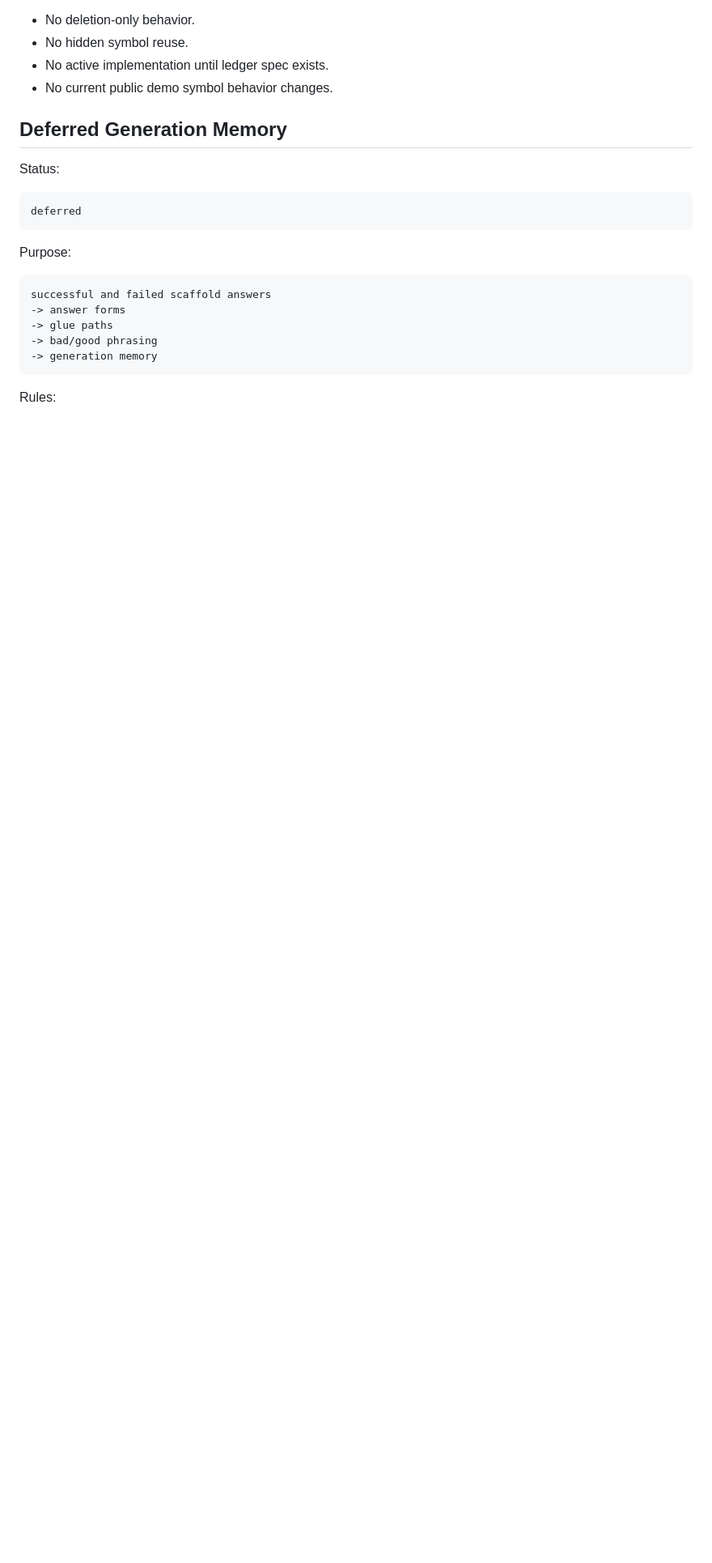
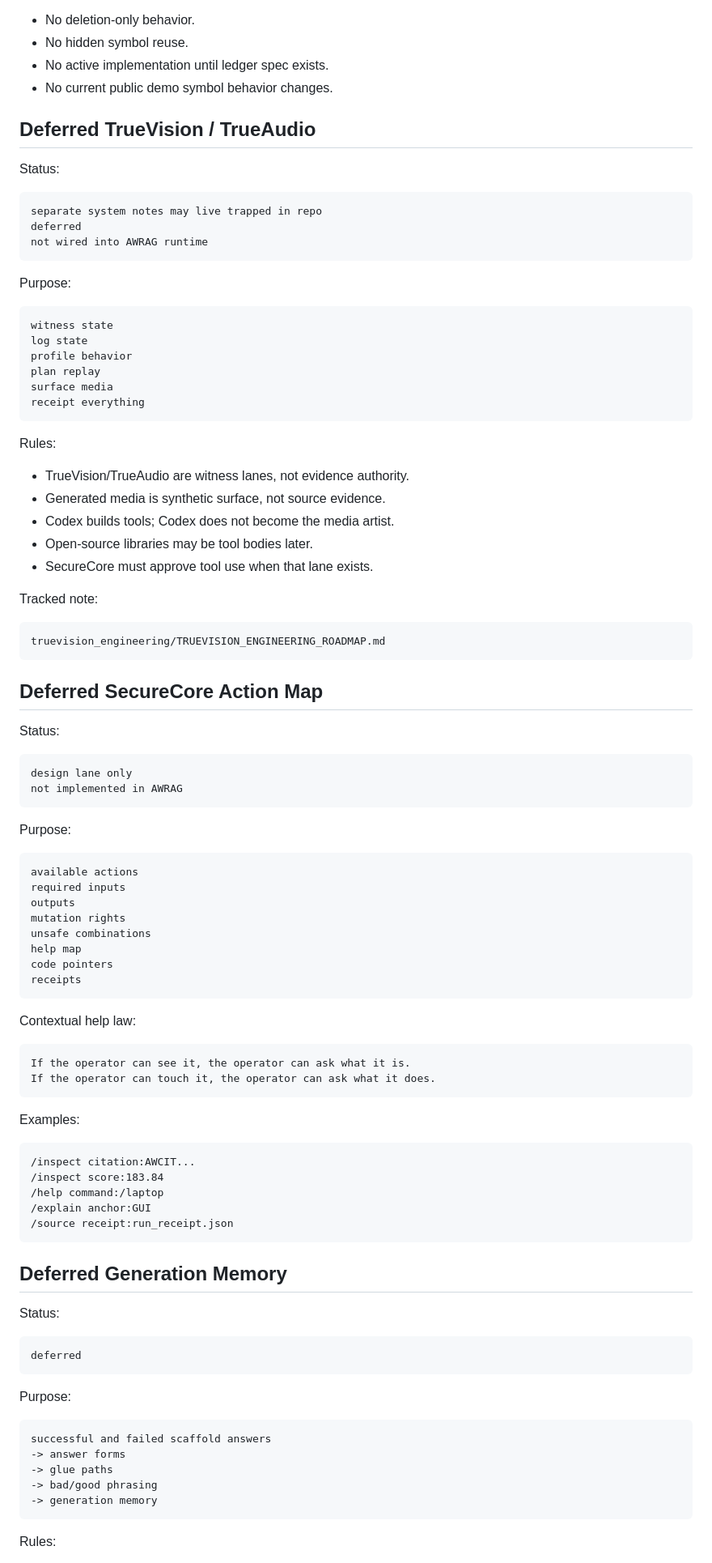
Before and after one commit to Kaladn/AWRAG-v0.05, a Markdown page: AWRAG_NEXT_WORK_PLAN.md, the part around one of its changes. Shown at 81% size. Drawn GitHub-style; blank space fills up the shorter version.

````diff
--- a/AWRAG_NEXT_WORK_PLAN.md
+++ b/AWRAG_NEXT_WORK_PLAN.md
@@ -501,6 +504,80 @@ Rules:
 - No hidden symbol reuse.
 - No active implementation until ledger spec exists.
 - No current public demo symbol behavior changes.
+
+## Deferred TrueVision / TrueAudio
+
+Status:
+
+```text
+separate system notes may live trapped in repo
+deferred
+not wired into AWRAG runtime
+```
+
+Purpose:
+
+```text
+witness state
+log state
+profile behavior
+plan replay
+surface media
+receipt everything
+```
+
+Rules:
+
+- TrueVision/TrueAudio are witness lanes, not evidence authority.
+- Generated media is synthetic surface, not source evidence.
+- Codex builds tools; Codex does not become the media artist.
+- Open-source libraries may be tool bodies later.
+- SecureCore must approve tool use when that lane exists.
+
+Tracked note:
+
+```text
+truevision_engineering/TRUEVISION_ENGINEERING_ROADMAP.md
+```
+
+## Deferred SecureCore Action Map
+
+Status:
+
+```text
+design lane only
+not implemented in AWRAG
+```
+
+Purpose:
+
+```text
+available actions
+required inputs
+outputs
+mutation rights
+unsafe combinations
+help map
+code pointers
+receipts
+```
+
+Contextual help law:
+
+```text
+If the operator can see it, the operator can ask what it is.
+If the operator can touch it, the operator can ask what it does.
+```
+
+Examples:
+
+```text
+/inspect citation:AWCIT...
+/inspect score:183.84
+/help command:/laptop
+/explain anchor:GUI
+/source receipt:run_receipt.json
+```
 
 ## Deferred Generation Memory
 
````
Also changed, not shown: other parts of AWRAG_NEXT_WORK_PLAN.md (+232 -199 lines), docs/POST_LEXICON_SCAFFOLD_LOOP_V0_ROADMAP.md (+23 -0 lines).
